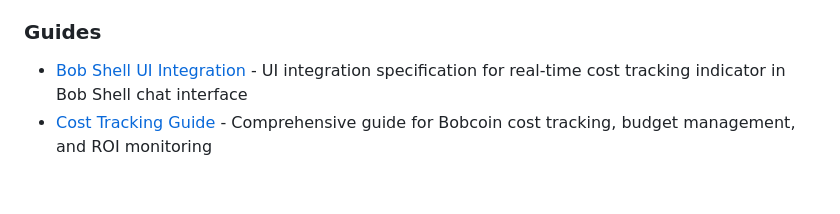
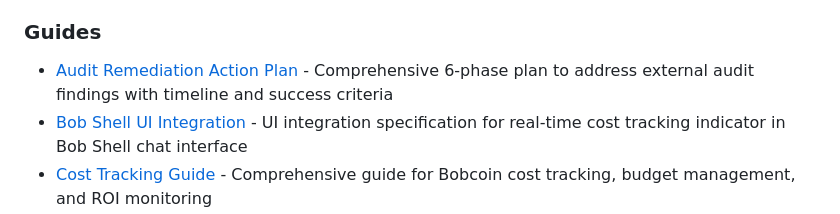
Before and after one commit to davidleconte/bob-llmwiki-knowledge-manager, a Markdown page: docs/knowledge-base/INDEX.md, the part around the change. Rendered like a GitHub page; blank space fills up the shorter version.

Commit message:
docs: Add comprehensive audit remediation action plan
- 6-phase remediation plan addressing 85 audit findings
- Phase 1: Documentation integrity (P0, Week 1)
- Phase 2: Test & build hygiene (P0, Week 2)
- Phase 3: Code correctness - fix 7 critical bugs (P1, Week 3)
- Phase 4: Delegation integration decision (P2, Week 4)
- Phase 5: Monitoring integration (P2, Week 5)
- Phase 6: Real-world validation (P0, Week 6-7)
- Detailed tasks, timeline, success criteria, and risk assessment
- Updated knowledge base INDEX with new guide

```diff
--- a/docs/knowledge-base/INDEX.md
+++ b/docs/knowledge-base/INDEX.md
@@ -28,6 +28,7 @@ Last Updated: 2026-07-13
 - [Token Optimization](./concepts/token-optimization.md) - Systematic approach to reducing LLM token consumption through caching, optimization, and truncation
 
 ### Guides
+- [Audit Remediation Action Plan](./guides/audit-remediation-action-plan.md) - Comprehensive 6-phase plan to address external audit findings with timeline and success criteria
 - [Bob Shell UI Integration](./guides/bob-shell-ui-integration.md) - UI integration specification for real-time cost tracking indicator in Bob Shell chat interface
 - [Cost Tracking Guide](./guides/cost-tracking-guide.md) - Comprehensive guide for Bobcoin cost tracking, budget management, and ROI monitoring
 - [E2E Testing Setup Guide](./guides/e2e-testing-setup-guide.md) - Complete guide for setting up and running E2E tests, including common API compatibility issues and troubleshooting
```
Also changed, not shown: 1 other file.
